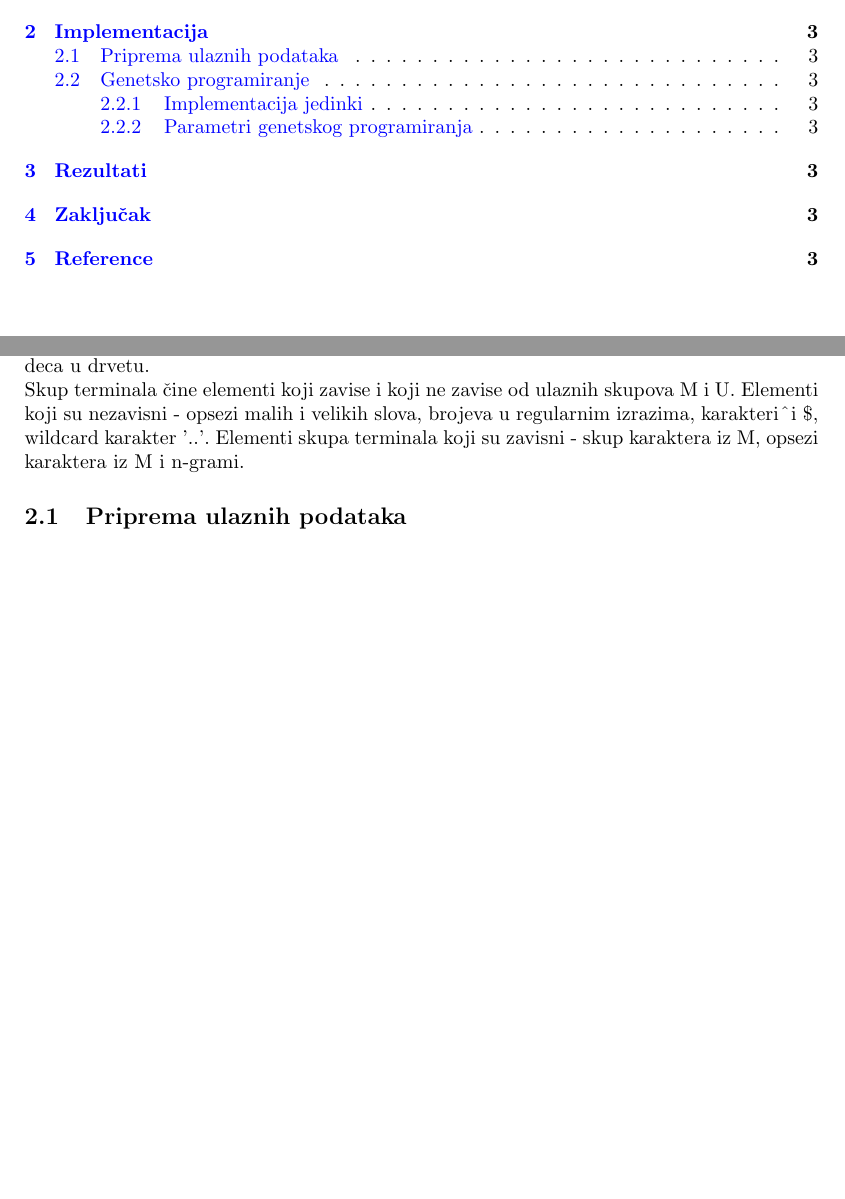
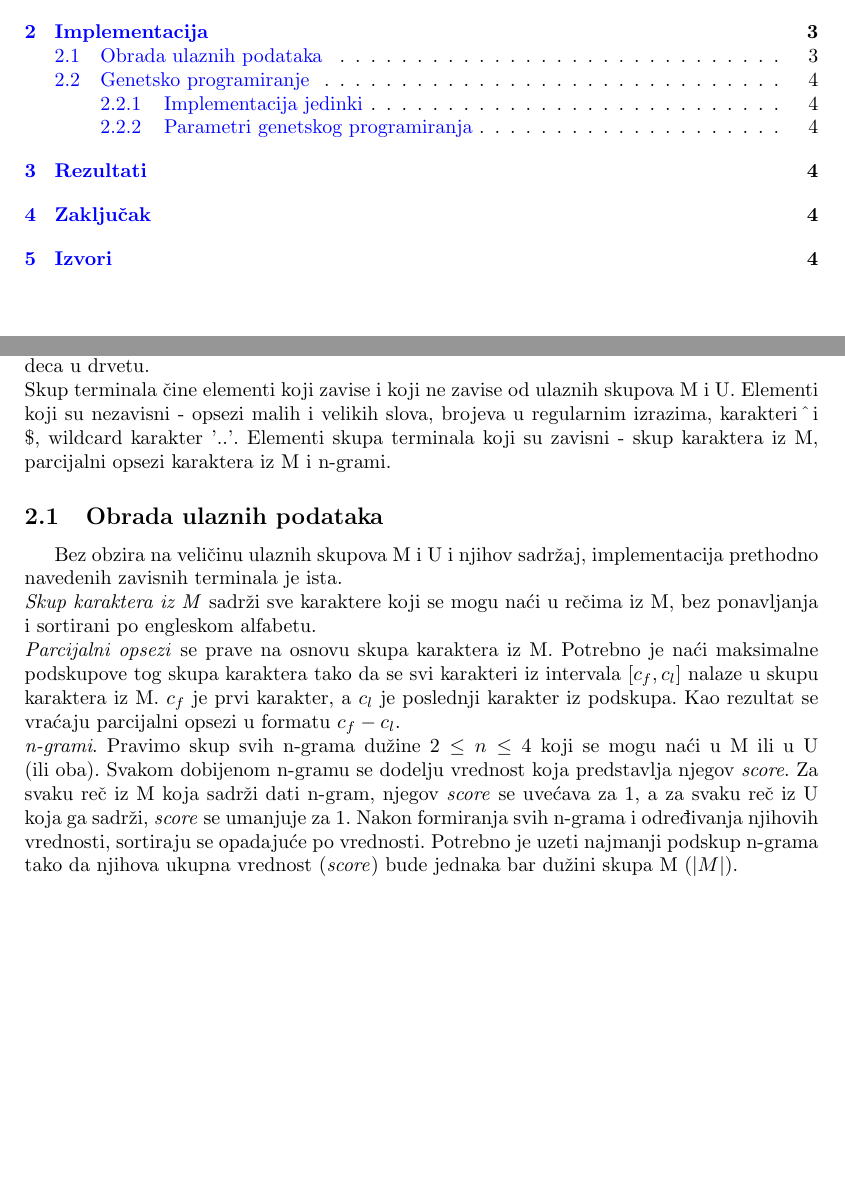
Before and after one commit to sardothien/Regex-Golf, a LaTeX document (documentation/RegexGolf.tex): two parts of pages 2 and 3 of 3 before the commit and two parts of pages 2 and 3 of 4 after it, joined at a grey line, cut so that both start at the same text, the shorter picture padded with empty space. The pictures show the PDF file documentation/RegexGolf.pdf that the author committed with the source.

Commit message:
Dokumentovana obrada ulaznih podataka

```diff
--- a/documentation/RegexGolf.tex
+++ b/documentation/RegexGolf.tex
@@ -47,11 +47,14 @@ U listovima nalaze elementi koje ćemo jednim imenom zvati \textit{Terminali} (t
 Skup funkcija sadrži operatore koji se mogu javiti u regularnim izrazima. Primeri takvih operatora su: $.*+$,, $.++$, $.?+$, $.{.,.}+$, $(.)$, $[.]$,
 $[^.]$, $..$, $.|.$. Tačka $.$ je mesto na kome se nalaze deca u drvetu. \\
 Skup terminala čine elementi koji zavise i koji ne zavise od ulaznih skupova M i U. Elementi koji su nezavisni - opsezi malih i velikih slova, brojeva u
-regularnim izrazima, karakteri $\textasciicircum$ i $\$$, wildcard karakter '$..$'. Elementi skupa terminala koji su zavisni - skup karaktera iz M, opsezi karaktera iz M i n-grami.
+regularnim izrazima, karakteri $\textasciicircum$ i $\$$, wildcard karakter '$..$'. Elementi skupa terminala koji su zavisni - skup karaktera iz M, parcijalni opsezi karaktera iz M i n-grami.
 
-\subsection{Priprema ulaznih podataka}
-
-
+\subsection{Obrada ulaznih podataka}
+Bez obzira na veličinu ulaznih skupova M i U i njihov sadržaj, implementacija prethodno navedenih zavisnih terminala je ista. \\
+\textit{Skup karaktera iz M} sadrži sve karaktere koji se mogu naći u rečima iz M, bez ponavljanja i sortirani po engleskom alfabetu. \\
+\textit{Parcijalni opsezi} se prave na osnovu skupa karaktera iz M. Potrebno je naći maksimalne podskupove tog skupa karaktera tako da se svi karakteri iz intervala $[c_f, c_l]$ nalaze u skupu karaktera iz M. $c_f$ je prvi karakter, a $c_l$ je poslednji karakter iz podskupa. Kao rezultat se vraćaju parcijalni opsezi u formatu $c_f - c_l$. \\
+\textit{n-grami}. Pravimo skup svih n-grama dužine $2 \leq n \leq 4$ koji se mogu naći u M ili u U (ili oba). Svakom dobijenom n-gramu se dodelju vrednost koja predstavlja njegov \textit{score}. Za svaku reč iz M koja sadrži dati n-gram, njegov \textit{score} se uvećava za 1, a za svaku reč iz U koja ga sadrži, \textit{score} se umanjuje za 1. Nakon formiranja svih n-grama i određivanja njihovih vrednosti, sortiraju se opadajuće po vrednosti.
+Potrebno je uzeti najmanji podskup n-grama tako da njihova ukupna vrednost (\textit{score}) bude jednaka bar dužini skupa M ($|M|$).
 
 \subsection{Genetsko programiranje}
 \subsubsection{Implementacija jedinki}
```
Also changed, not shown: documentation/RegexGolf.pdf, documentation/RegexGolf.tex (2 more changed lines).
